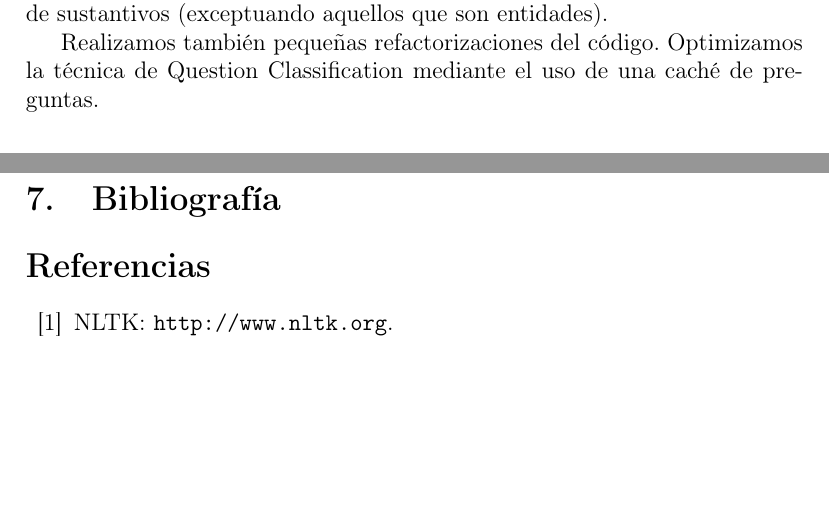
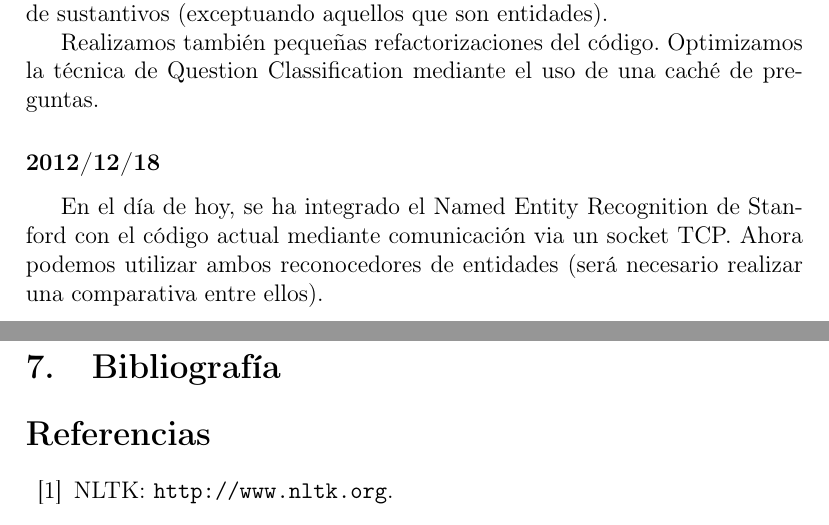
Before and after one commit to dvalcarce/qa, a LaTeX document (doc/src/memoria.tex): two parts of pages 14 and 15 of 15, joined at a grey line, cut so that both start at the same text, the shorter picture padded with empty space. Compiled offline with pdfLaTeX.

Commit message:
Actualizada memoria a 2012/12/18

```diff
--- a/doc/src/memoria.tex
+++ b/doc/src/memoria.tex
@@ -283,6 +283,9 @@ Hemos implementado dos técnicas para detectar números y otros tipos de entidad
 
 Realizamos también pequeñas refactorizaciones del código. Optimizamos la técnica de Question Classification mediante el uso de una caché de preguntas.
 
+\subsubsection*{2012/12/18}
+En el día de hoy, se ha integrado el Named Entity Recognition de Stanford con el código actual mediante comunicación via un socket TCP. Ahora podemos utilizar ambos reconocedores de entidades (será necesario realizar una comparativa entre ellos).
+
 \clearpage
 \section{Bibliografía}
 \begin{thebibliography}{99}
```
Also changed, not shown: doc/memoria.pdf.
